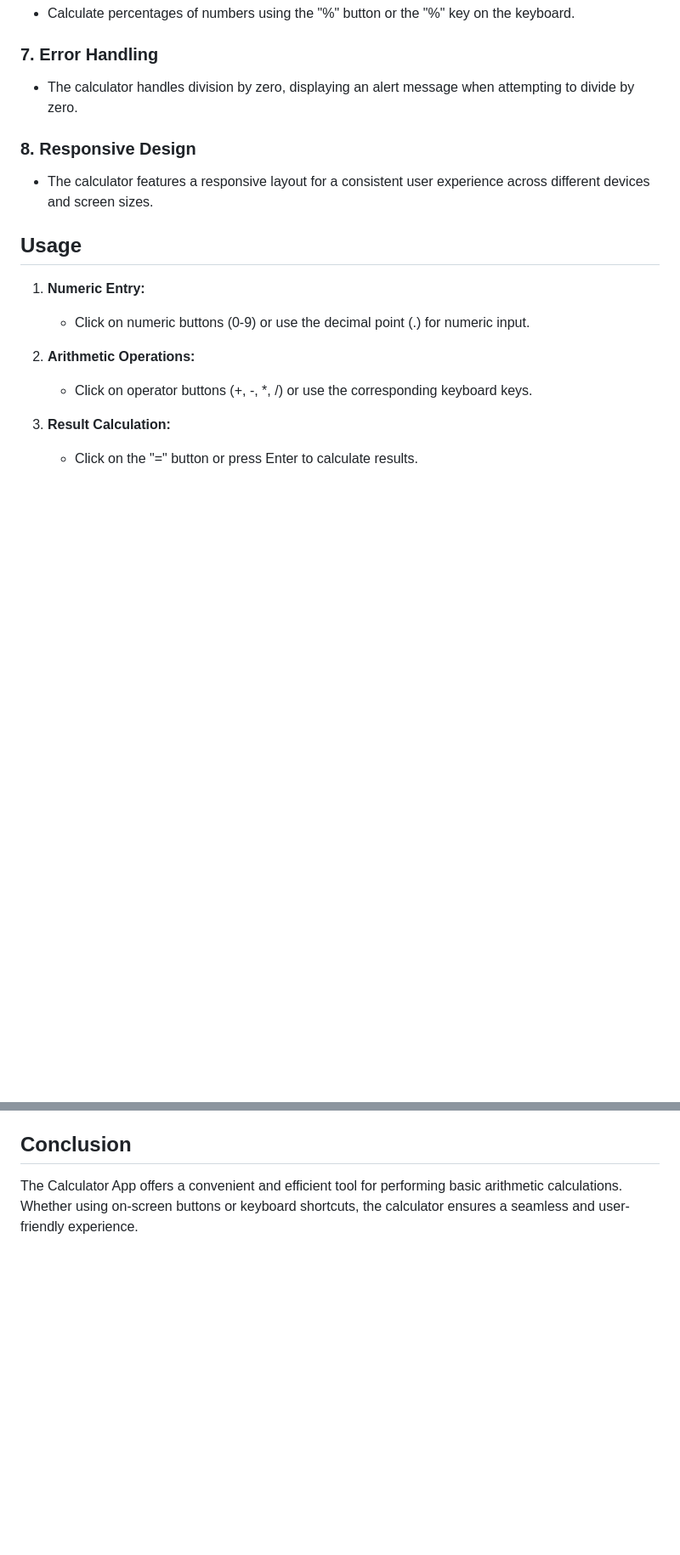
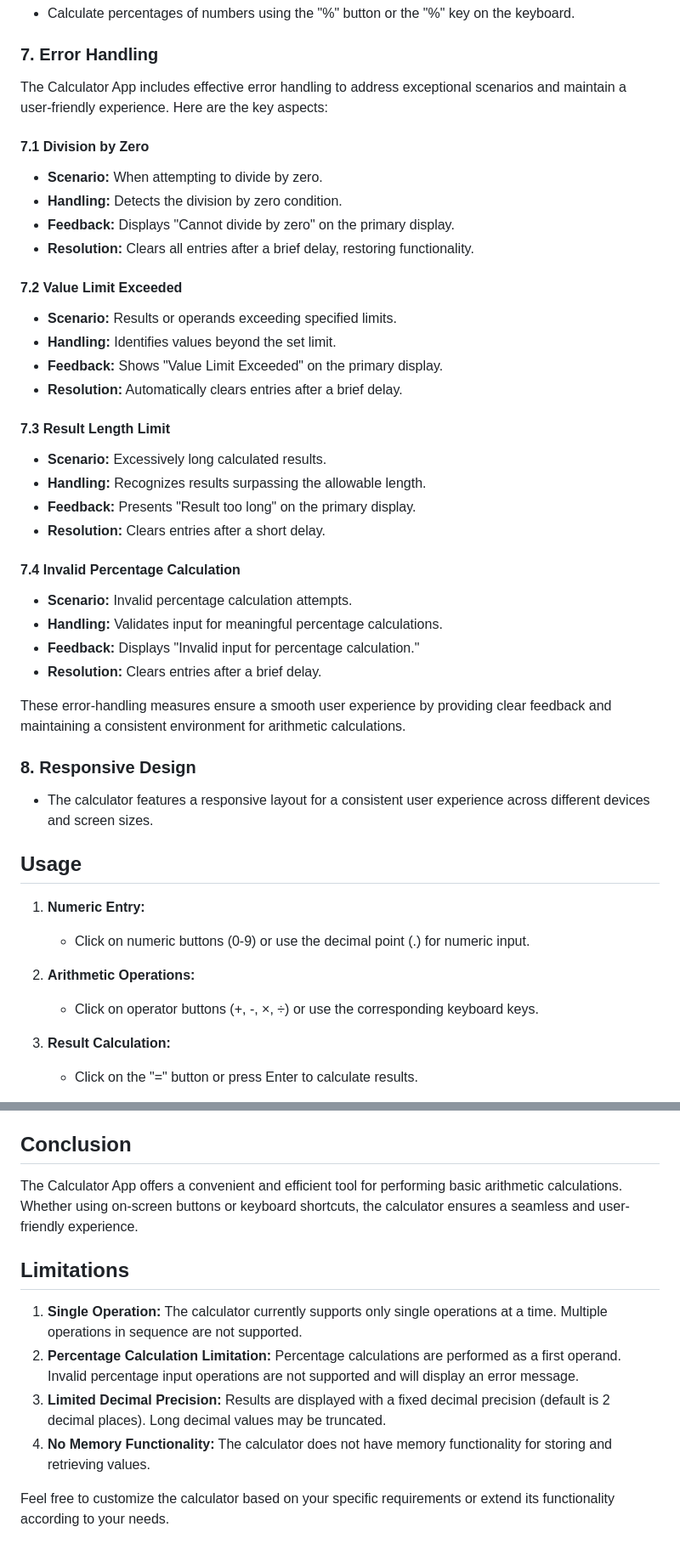
Before and after one commit to ignasiusadhitia/assignment-1, a Markdown page: README.md, 2 parts joined by grey strips. Shown at 85% size. GitHub-like rendering; blank space fills up the shorter version.

Commit message:
docs: updated docs with current features

```diff
--- a/README.md
+++ b/README.md
@@ -36,7 +36,37 @@ The Calculator App is a versatile calculator designed for basic arithmetic calcu
 
 ### 7. Error Handling
 
-- The calculator handles division by zero, displaying an alert message when attempting to divide by zero.
+The Calculator App includes effective error handling to address exceptional scenarios and maintain a user-friendly experience. Here are the key aspects:
+
+#### 7.1 Division by Zero
+
+- **Scenario:** When attempting to divide by zero.
+- **Handling:** Detects the division by zero condition.
+- **Feedback:** Displays "Cannot divide by zero" on the primary display.
+- **Resolution:** Clears all entries after a brief delay, restoring functionality.
+
+#### 7.2 Value Limit Exceeded
+
+- **Scenario:** Results or operands exceeding specified limits.
+- **Handling:** Identifies values beyond the set limit.
+- **Feedback:** Shows "Value Limit Exceeded" on the primary display.
+- **Resolution:** Automatically clears entries after a brief delay.
+
+#### 7.3 Result Length Limit
+
+- **Scenario:** Excessively long calculated results.
+- **Handling:** Recognizes results surpassing the allowable length.
+- **Feedback:** Presents "Result too long" on the primary display.
+- **Resolution:** Clears entries after a short delay.
+
+#### 7.4 Invalid Percentage Calculation
+
+- **Scenario:** Invalid percentage calculation attempts.
+- **Handling:** Validates input for meaningful percentage calculations.
+- **Feedback:** Displays "Invalid input for percentage calculation."
+- **Resolution:** Clears entries after a brief delay.
+
+These error-handling measures ensure a smooth user experience by providing clear feedback and maintaining a consistent environment for arithmetic calculations.
 
 ### 8. Responsive Design
 
@@ -48,7 +78,7 @@ The Calculator App is a versatile calculator designed for basic arithmetic calcu
    - Click on numeric buttons (0-9) or use the decimal point (.) for numeric input.
 
 2. **Arithmetic Operations:**
-   - Click on operator buttons (+, -, *, /) or use the corresponding keyboard keys.
+   - Click on operator buttons (+, -, ×, ÷) or use the corresponding keyboard keys.
 
 3. **Result Calculation:**
    - Click on the "=" button or press Enter to calculate results.
@@ -98,3 +129,12 @@ The Calculator App is a versatile calculator designed for basic arithmetic calcu
 ## Conclusion
 
 The Calculator App offers a convenient and efficient tool for performing basic arithmetic calculations. Whether using on-screen buttons or keyboard shortcuts, the calculator ensures a seamless and user-friendly experience.
+
+## Limitations
+
+1. **Single Operation:** The calculator currently supports only single operations at a time. Multiple operations in sequence are not supported.
+2. **Percentage Calculation Limitation:** Percentage calculations are performed as a first operand. Invalid percentage input operations are not supported and will display an error message.
+3. **Limited Decimal Precision:** Results are displayed with a fixed decimal precision (default is 2 decimal places). Long decimal values may be truncated.
+4. **No Memory Functionality:** The calculator does not have memory functionality for storing and retrieving values.
+
+Feel free to customize the calculator based on your specific requirements or extend its functionality according to your needs.
```
Also changed, not shown: other parts of README.md (+5 -4 lines).
